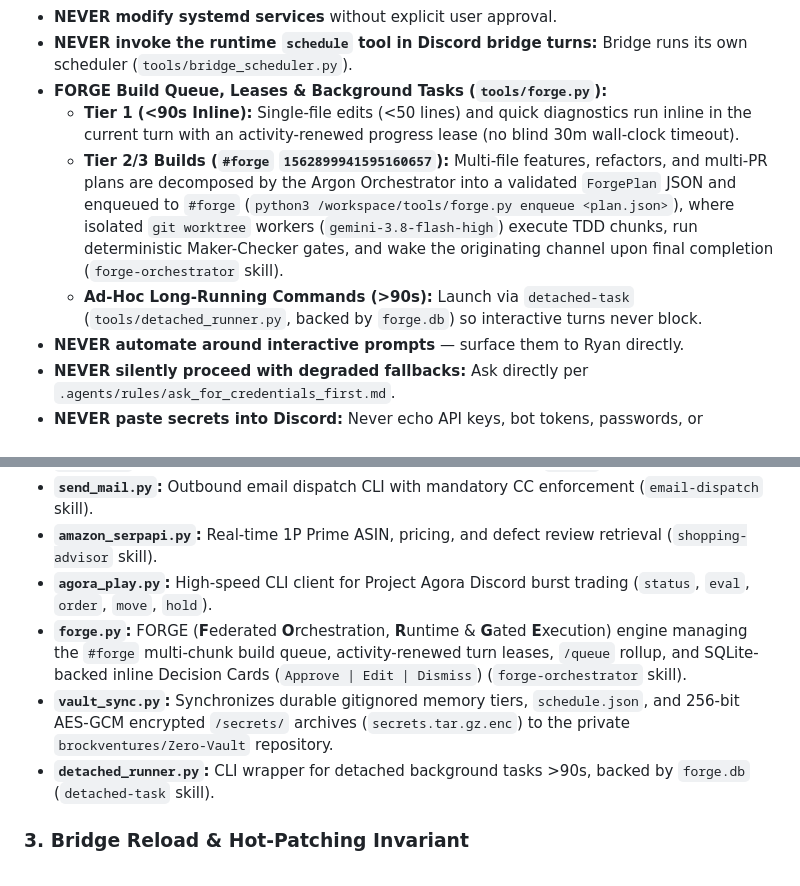
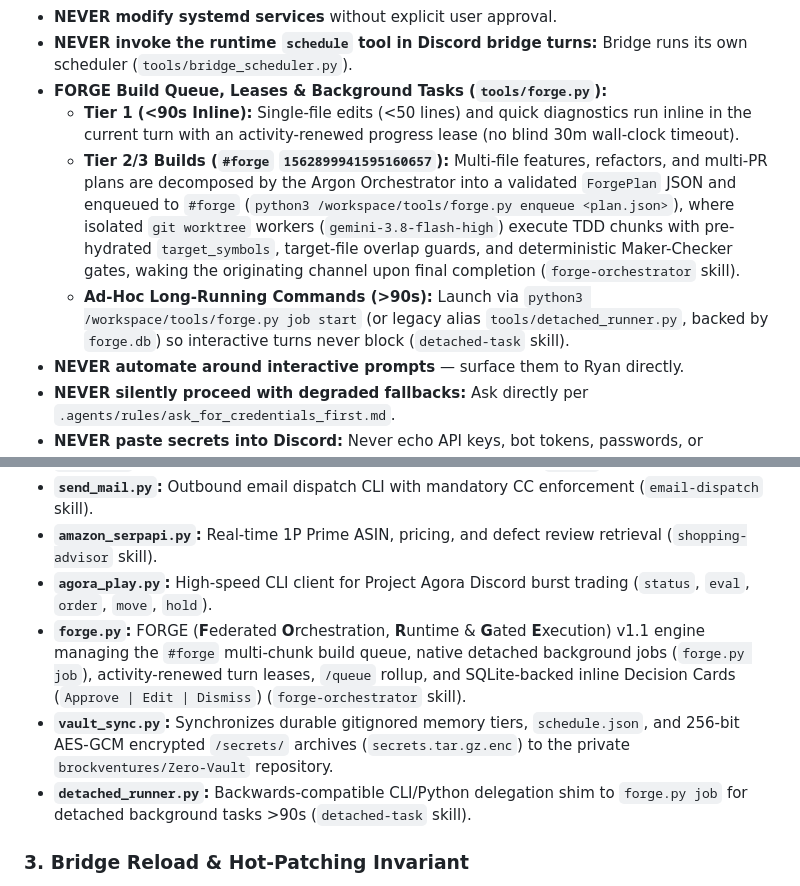
Before and after one commit to brockventures/Zero-Agent, a Markdown page: AGY.md, 2 parts joined by grey strips. Drawn GitHub-style.

Commit message:
feat(bridge): auto-sync architecture updates before reload
Automated pre-reload architecture sync.

• Reason: Choice button 'Reload Bridge In-Place' selected
• Initiator: Ryan
• Timestamp: 2026-10-22 01:36:32 PM PT
• Files (1):
  - AGY.md

```diff
--- a/AGY.md
+++ b/AGY.md
@@ -57,8 +57,8 @@ You communicate in **`#zero-chat`** (`ID: 1542081375287640084`) and connected gr
 - **NEVER invoke the runtime `schedule` tool in Discord bridge turns:** Bridge runs its own scheduler (`tools/bridge_scheduler.py`).
 - **FORGE Build Queue, Leases & Background Tasks (`tools/forge.py`):**
   - **Tier 1 (<90s Inline):** Single-file edits (<50 lines) and quick diagnostics run inline in the current turn with an activity-renewed progress lease (no blind 30m wall-clock timeout).
-  - **Tier 2/3 Builds (`#forge` `1562899941595160657`):** Multi-file features, refactors, and multi-PR plans are decomposed by the Argon Orchestrator into a validated `ForgePlan` JSON and enqueued to `#forge` (`python3 /workspace/tools/forge.py enqueue <plan.json>`), where isolated `git worktree` workers (`gemini-3.8-flash-high`) execute TDD chunks, run deterministic Maker-Checker gates, and wake the originating channel upon final completion (`forge-orchestrator` skill).
-  - **Ad-Hoc Long-Running Commands (>90s):** Launch via `detached-task` (`tools/detached_runner.py`, backed by `forge.db`) so interactive turns never block.
+  - **Tier 2/3 Builds (`#forge` `1562899941595160657`):** Multi-file features, refactors, and multi-PR plans are decomposed by the Argon Orchestrator into a validated `ForgePlan` JSON and enqueued to `#forge` (`python3 /workspace/tools/forge.py enqueue <plan.json>`), where isolated `git worktree` workers (`gemini-3.8-flash-high`) execute TDD chunks with pre-hydrated `target_symbols`, target-file overlap guards, and deterministic Maker-Checker gates, waking the originating channel upon final completion (`forge-orchestrator` skill).
+  - **Ad-Hoc Long-Running Commands (>90s):** Launch via `python3 /workspace/tools/forge.py job start` (or legacy alias `tools/detached_runner.py`, backed by `forge.db`) so interactive turns never block (`detached-task` skill).
 - **NEVER automate around interactive prompts** — surface them to Ryan directly.
 - **NEVER silently proceed with degraded fallbacks:** Ask directly per `.agents/rules/ask_for_credentials_first.md`.
 - **NEVER paste secrets into Discord:** Never echo API keys, bot tokens, passwords, or credentials into chat.
@@ -85,9 +85,9 @@ You communicate in **`#zero-chat`** (`ID: 1542081375287640084`) and connected gr
 - **`send_mail.py`:** Outbound email dispatch CLI with mandatory CC enforcement (`email-dispatch` skill).
 - **`amazon_serpapi.py`:** Real-time 1P Prime ASIN, pricing, and defect review retrieval (`shopping-advisor` skill).
 - **`agora_play.py`:** High-speed CLI client for Project Agora Discord burst trading (`status`, `eval`, `order`, `move`, `hold`).
-- **`forge.py`:** FORGE (**F**ederated **O**rchestration, **R**untime & **G**ated **E**xecution) engine managing the `#forge` multi-chunk build queue, activity-renewed turn leases, `/queue` rollup, and SQLite-backed inline Decision Cards (`Approve | Edit | Dismiss`) (`forge-orchestrator` skill).
+- **`forge.py`:** FORGE (**F**ederated **O**rchestration, **R**untime & **G**ated **E**xecution) v1.1 engine managing the `#forge` multi-chunk build queue, native detached background jobs (`forge.py job`), activity-renewed turn leases, `/queue` rollup, and SQLite-backed inline Decision Cards (`Approve | Edit | Dismiss`) (`forge-orchestrator` skill).
 - **`vault_sync.py`:** Synchronizes durable gitignored memory tiers, `schedule.json`, and 256-bit AES-GCM encrypted `/secrets/` archives (`secrets.tar.gz.enc`) to the private `brockventures/Zero-Vault` repository.
-- **`detached_runner.py`:** CLI wrapper for detached background tasks >90s, backed by `forge.db` (`detached-task` skill).
+- **`detached_runner.py`:** Backwards-compatible CLI/Python delegation shim to `forge.py job` for detached background tasks >90s (`detached-task` skill).
 
 ### 3. Bridge Reload & Hot-Patching Invariant
 When updating bridge code/templates: (1) Modify `/workspace/tools/bridge_*.py` first. (2) Pre-Reload Git Synchronization: Reloads automatically stage, commit, and push modified code via `tools/bridge_git_sync.py`. (3) Mirror to `/app/` (`cp /workspace/tools/bridge_*.py /app/`). (4) Advise Ryan that reload is required with `[CHOICES: Reload Bridge In-Place | Postpone Reload]`.
```
